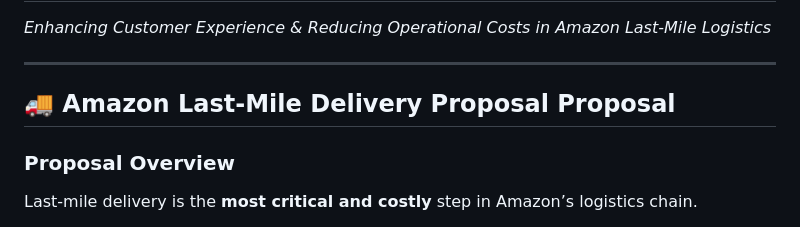
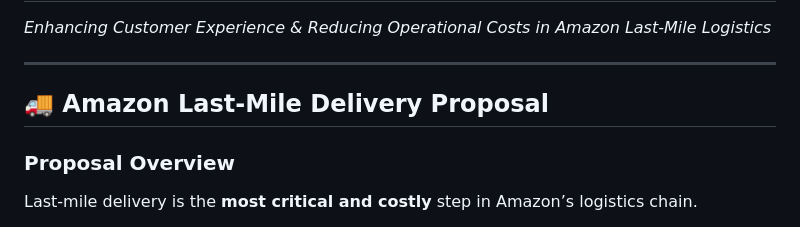
Before and after one commit to Raguram-N/Tik-Tik_-_Smart_Delivery, a Markdown page: README.md, the part around the change. Rendered like a GitHub page.

```diff
--- a/README.md
+++ b/README.md
@@ -3,7 +3,7 @@
 *Enhancing Customer Experience & Reducing Operational Costs in Amazon Last-Mile Logistics*
 
 ---
-## 🚚 Amazon Last-Mile Delivery Proposal Proposal
+## 🚚 Amazon Last-Mile Delivery Proposal
 ### Proposal Overview
 Last-mile delivery is the **most critical and costly** step in Amazon’s logistics chain.
 
```
